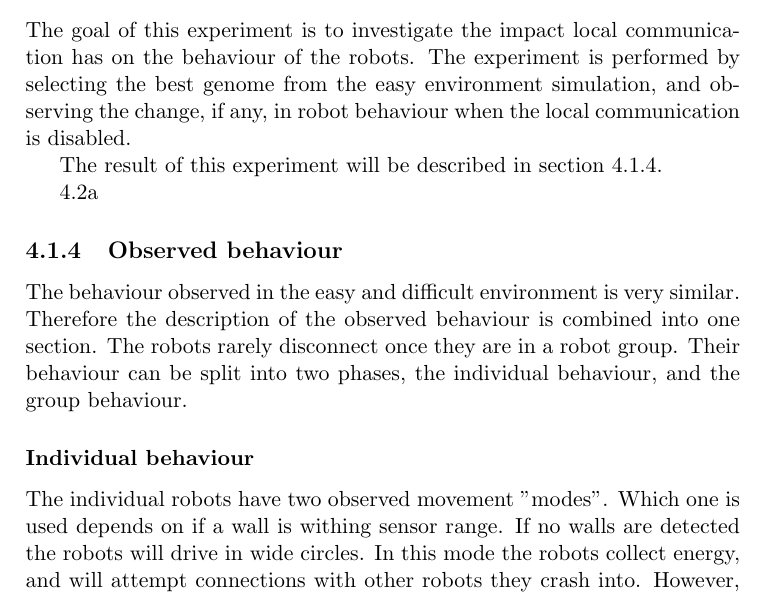
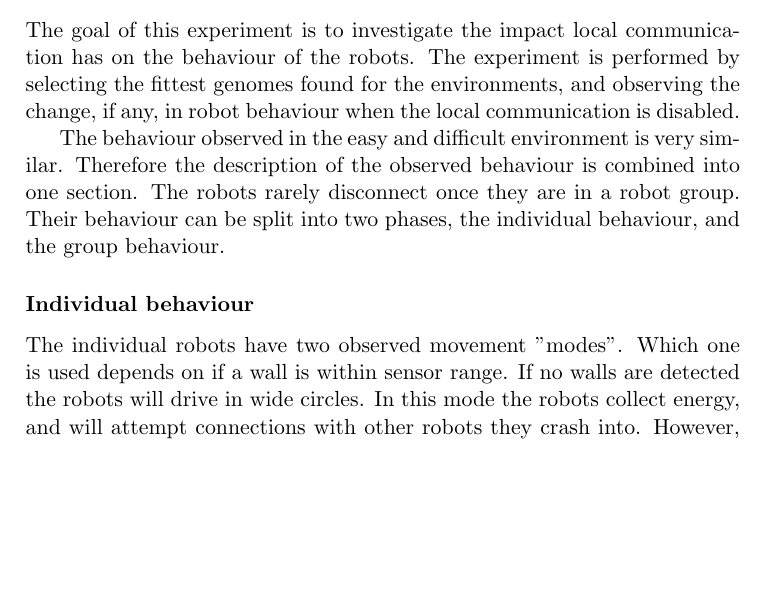
Before and after one commit to christjt/ntnu-project-2016, a LaTeX thesis (project-report/main.tex, which reads project-report/chapters/results-and-discussion.tex): part of page 69 of 84, cut so that both start at the same text, the shorter picture padded with empty space. Compiled offline with pdfLaTeX.

Commit message:
fix missing refrences

```diff
--- a/project-report/chapters/results-and-discussion.tex
+++ b/project-report/chapters/results-and-discussion.tex
@@ -123,13 +123,9 @@ The results were obtained by running 20 simulation trials for each difficulty, w
 \subsection{Local Communication}
 \label{sec:local_communication}
 The goal of this experiment is to investigate the impact local communication has on the behaviour of the robots.
-The experiment is performed by selecting the best genome from the easy environment simulation, and observing the change, if any, in robot behaviour when the local communication is disabled.
+The experiment is performed by selecting the fittest genomes found for the environments, and observing the change, if any, in robot behaviour when the local communication is disabled.
 
-The result of this experiment will be described in section \ref{sec:disable-local-communication}.
 
-\ref{fig:fitness-2-ports}
-\subsection{Observed behaviour}
-\label{sec:observed-behaviour}
 The behaviour observed in the easy and difficult environment is very similar.
 Therefore the description of the observed behaviour is combined into one section.
 The robots rarely disconnect once they are in a robot group.
@@ -138,7 +134,7 @@ Their behaviour can be split into two phases, the individual behaviour, and the
 \subsubsection{Individual behaviour}
 \label{sec:invdividual_behaviour}
 The individual robots have two observed movement "modes".
-Which one is used depends on if a wall is withing sensor range.
+Which one is used depends on if a wall is within sensor range.
 If no walls are detected the robots will drive in wide circles.
 In this mode the robots collect energy, and will attempt connections with other robots they crash into.
 However, they make no attempt to avoid predators in their path.
```
Also changed, not shown: project-report/chapters/graph-wrappers/env-wrapper.tex (+1 -1 lines), project-report/chapters/results-and-discussion.tex (4 more changed lines).
